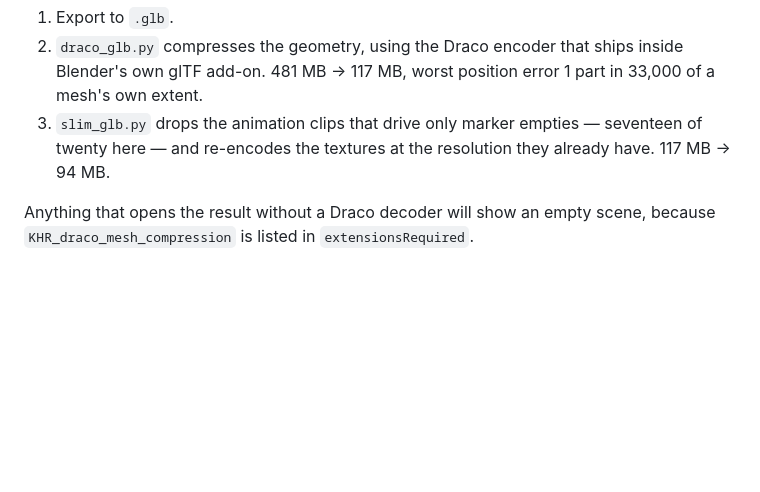
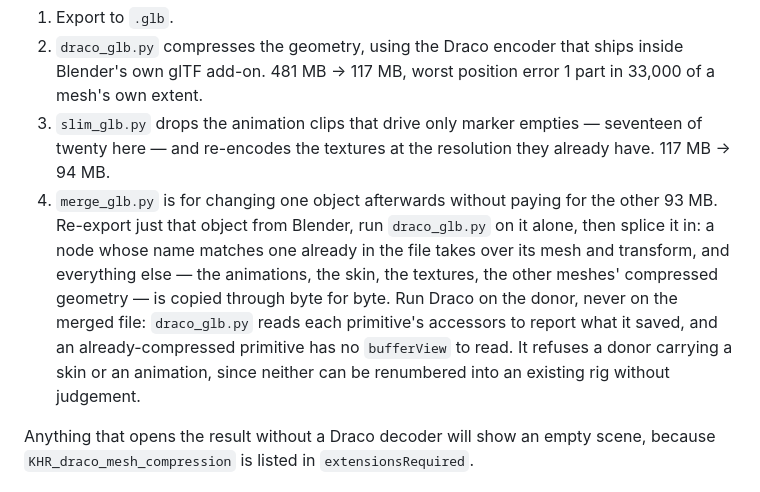
Before and after one commit to maciverlab/portia-wild-hunt, a Markdown page: README.md, the part around the change. Drawn GitHub-style; blank space fills up the shorter version.

Commit message:
Add merge_glb.py to the model pipeline notes
The spider web was re-modelled in Blender and exported on its own.
Re-exporting and re-compressing the whole 480 MB scene to carry one changed
object is most of an hour for 210 kB of difference, so merge_glb.py splices
the object into the published model instead: a donor node whose name matches
one already in the file takes over its mesh and transform, and everything
else is copied through byte for byte.

For the web that meant node Web_Cylinders taking the new mesh, the old mesh
and its four accessors being dropped, and the ArgiopeWeb material being
reused rather than duplicated because the export's copy was byte-identical
to the one already there. 94,481,292 -> 94,481,360 bytes.

Verified against both inputs before publishing: the decoded geometry matches
the Blender export to within half the 14-bit quantization step and differs
from the mesh it replaced by 2,497 steps, while the other 18 meshes' Draco
payloads, all 526 animation samplers, the skin, both textures and all 101
nodes are unchanged byte for byte.

The model ships as release v2.1. docs/index.html is untouched: the asset
keeps its filename, so there is no moment where the page asks for a model
the latest release does not carry.

Co-Authored-By: Claude Opus 5 <noreply@anthropic.com>

```diff
--- a/README.md
+++ b/README.md
@@ -71,6 +71,17 @@ From the Blender scene, in order:
 3. `slim_glb.py` drops the animation clips that drive only marker empties —
    seventeen of twenty here — and re-encodes the textures at the resolution
    they already have. 117 MB → 94 MB.
+4. `merge_glb.py` is for changing one object afterwards without paying
+   for the other 93 MB. Re-export just that object from Blender, run
+   `draco_glb.py` on it alone, then splice it in: a node whose name
+   matches one already in the file takes over its mesh and transform,
+   and everything else — the animations, the skin, the textures, the
+   other meshes' compressed geometry — is copied through byte for byte.
+   Run Draco on the donor, never on the merged file: `draco_glb.py`
+   reads each primitive's accessors to report what it saved, and an
+   already-compressed primitive has no `bufferView` to read.
+   It refuses a donor carrying a skin or an animation, since neither
+   can be renumbered into an existing rig without judgement.
 
 Anything that opens the result without a Draco decoder will show an empty
 scene, because `KHR_draco_mesh_compression` is listed in `extensionsRequired`.
```
